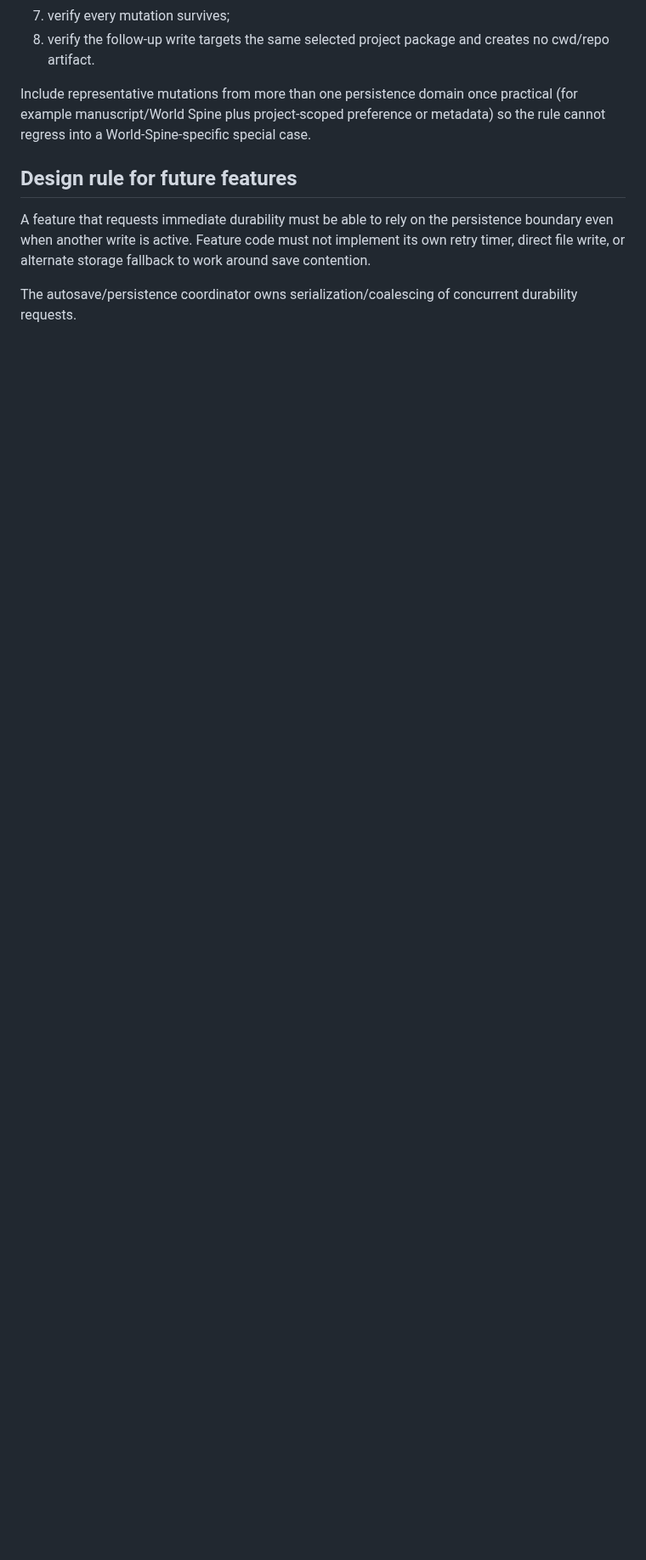
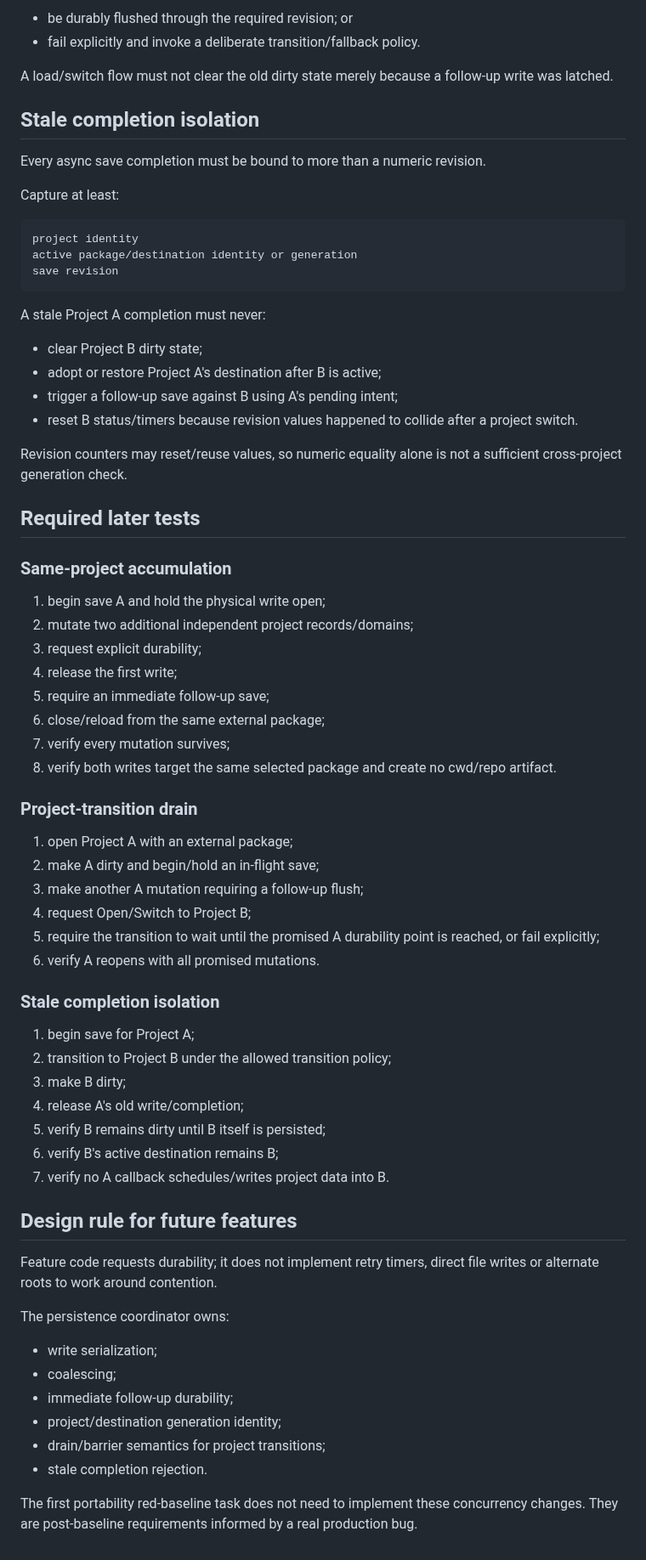
Before and after one commit to D3KOD3R/ABetterWritingEnvironment, a Markdown page: docs/architecture/project-save-concurrency-findings.md, the part around one of its changes. Shown at 85% size. Rendered like a GitHub page; blank space fills up the shorter version.

Commit message:
docs: extend save concurrency findings to project transitions

````diff
--- a/docs/architecture/project-save-concurrency-findings.md
+++ b/docs/architecture/project-save-concurrency-findings.md
@@ -55,10 +62,72 @@ After the initial path-ownership red baseline, add a general concurrency scenari
+- be durably flushed through the required revision; or
+- fail explicitly and invoke a deliberate transition/fallback policy.
+
+A load/switch flow must not clear the old dirty state merely because a follow-up write was latched.
+
+## Stale completion isolation
+
+Every async save completion must be bound to more than a numeric revision.
+
+Capture at least:
+
+```text
+project identity
+active package/destination identity or generation
+save revision
+```
+
+A stale Project A completion must never:
+
+- clear Project B dirty state;
+- adopt or restore Project A's destination after B is active;
+- trigger a follow-up save against B using A's pending intent;
+- reset B status/timers because revision values happened to collide after a project switch.
+
+Revision counters may reset/reuse values, so numeric equality alone is not a sufficient cross-project generation check.
+
+## Required later tests
+
+### Same-project accumulation
+
+1. begin save A and hold the physical write open;
+2. mutate two additional independent project records/domains;
+3. request explicit durability;
+4. release the first write;
+5. require an immediate follow-up save;
+6. close/reload from the same external package;
 7. verify every mutation survives;
-8. verify the follow-up write targets the same selected project package and creates no cwd/repo artifact.
+8. verify both writes target the same selected package and create no cwd/repo artifact.
 
-Include representative mutations from more than one persistence domain once practical (for example manuscript/World Spine plus project-scoped preference or metadata) so the rule cannot regress into a World-Spine-specific special case.
+### Project-transition drain
+
+1. open Project A with an external package;
+2. make A dirty and begin/hold an in-flight save;
+3. make another A mutation requiring a follow-up flush;
+4. request Open/Switch to Project B;
+5. require the transition to wait until the promised A durability point is reached, or fail explicitly;
+6. verify A reopens with all promised mutations.
+
+### Stale completion isolation
+
+1. begin save for Project A;
+2. transition to Project B under the allowed transition policy;
+3. make B dirty;
+4. release A's old write/completion;
+5. verify B remains dirty until B itself is persisted;
+6. verify B's active destination remains B;
+7. verify no A callback schedules/writes project data into B.
 
 ## Design rule for future features
 
-A feature that requests immediate durability must be able to rely on the persistence boundary even when another write is active. Feature code must not implement its own retry timer, direct file write, or alternate storage fallback to work around save contention.
+Feature code requests durability; it does not implement retry timers, direct file writes or alternate roots to work around contention.
 
-The autosave/persistence coordinator owns serialization/coalescing of concurrent durability requests.
+The persistence coordinator owns:
+
+- write serialization;
+- coalescing;
+- immediate follow-up durability;
+- project/destination generation identity;
+- drain/barrier semantics for project transitions;
+- stale completion rejection.
+
+The first portability red-baseline task does not need to implement these concurrency changes. They are post-baseline requirements informed by a real production bug.
````
Also changed, not shown: other parts of docs/architecture/project-save-concurrency-findings.md (+29 -22 lines).
